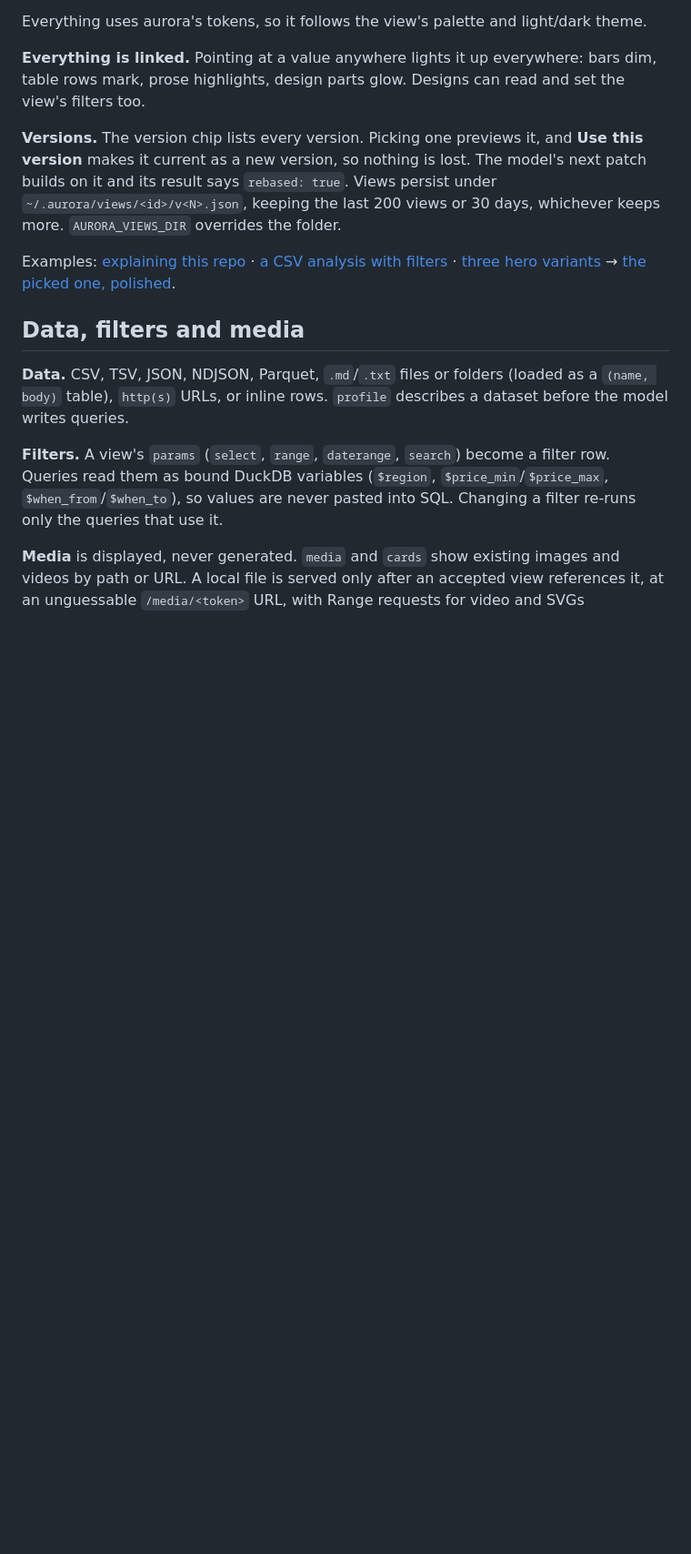
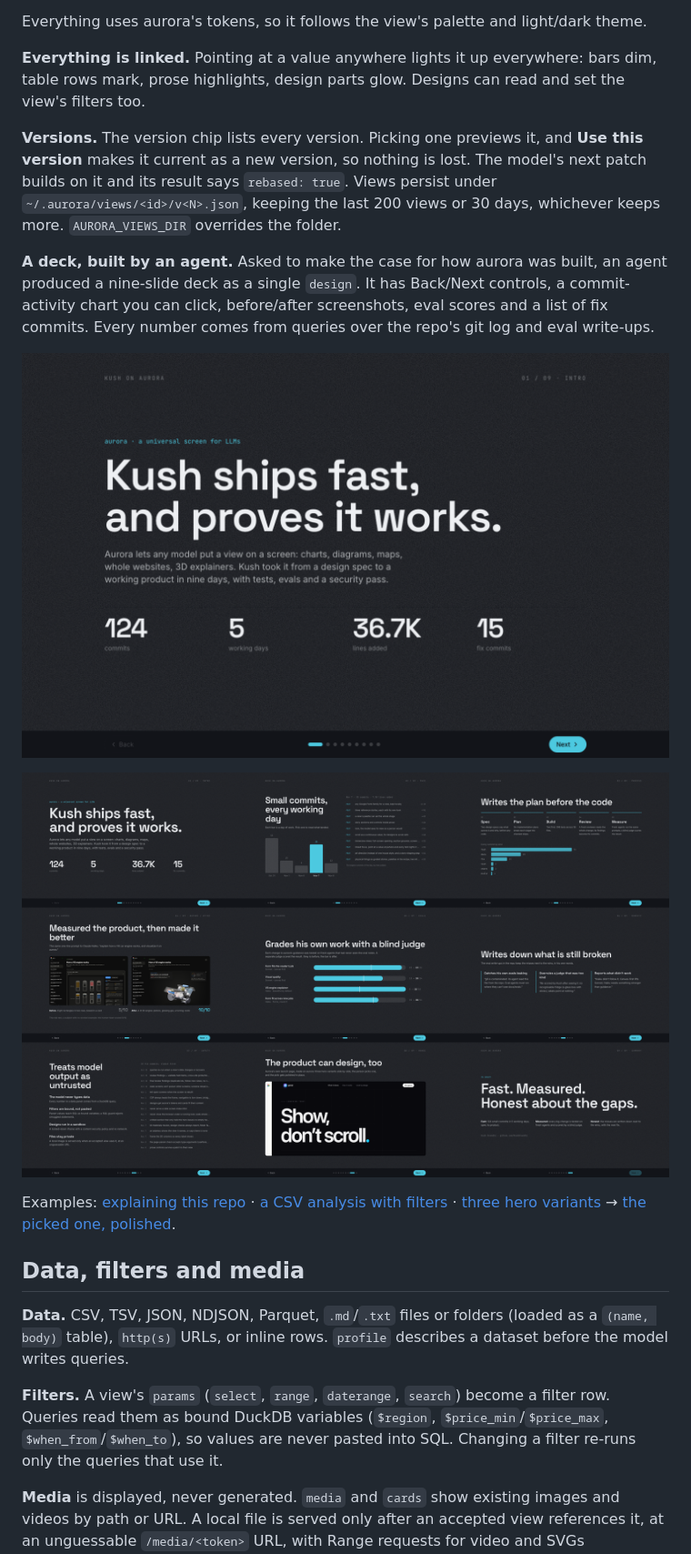
Before and after one commit to KushGrandhi/aurora, a Markdown page: README.md, the part around the change. Shown at 91% size. GitHub-like rendering; pictures changed too: docs/screenshots/deck-slides.png (added), docs/screenshots/deck-title.png (added); blank space fills up the shorter version.

Commit message:
docs: the agent-built slide deck in the README
Co-Authored-By: Claude Opus 5.5 <noreply@anthropic.com>

```diff
--- a/README.md
+++ b/README.md
@@ -84,6 +84,12 @@ Everything uses aurora's tokens, so it follows the view's palette and light/dark
 
 **Versions.** The version chip lists every version. Picking one previews it, and **Use this version** makes it current as a new version, so nothing is lost. The model's next patch builds on it and its result says `rebased: true`. Views persist under `~/.aurora/views/<id>/v<N>.json`, keeping the last 200 views or 30 days, whichever keeps more. `AURORA_VIEWS_DIR` overrides the folder.
 
+**A deck, built by an agent.** Asked to make the case for how aurora was built, an agent produced a nine-slide deck as a single `design`. It has Back/Next controls, a commit-activity chart you can click, before/after screenshots, eval scores and a list of fix commits. Every number comes from queries over the repo's git log and eval write-ups.
+
+![Kush on aurora: the title slide](docs/screenshots/deck-title.png)
+
+![All nine slides](docs/screenshots/deck-slides.png)
+
 Examples: [explaining this repo](docs/screenshots/2b-explain.png) · [a CSV analysis with filters](docs/screenshots/2b-analysis.png) · [three hero variants](docs/screenshots/2c-variants.png) → [the picked one, polished](docs/screenshots/2c-landing.png).
 
 ## Data, filters and media
```
